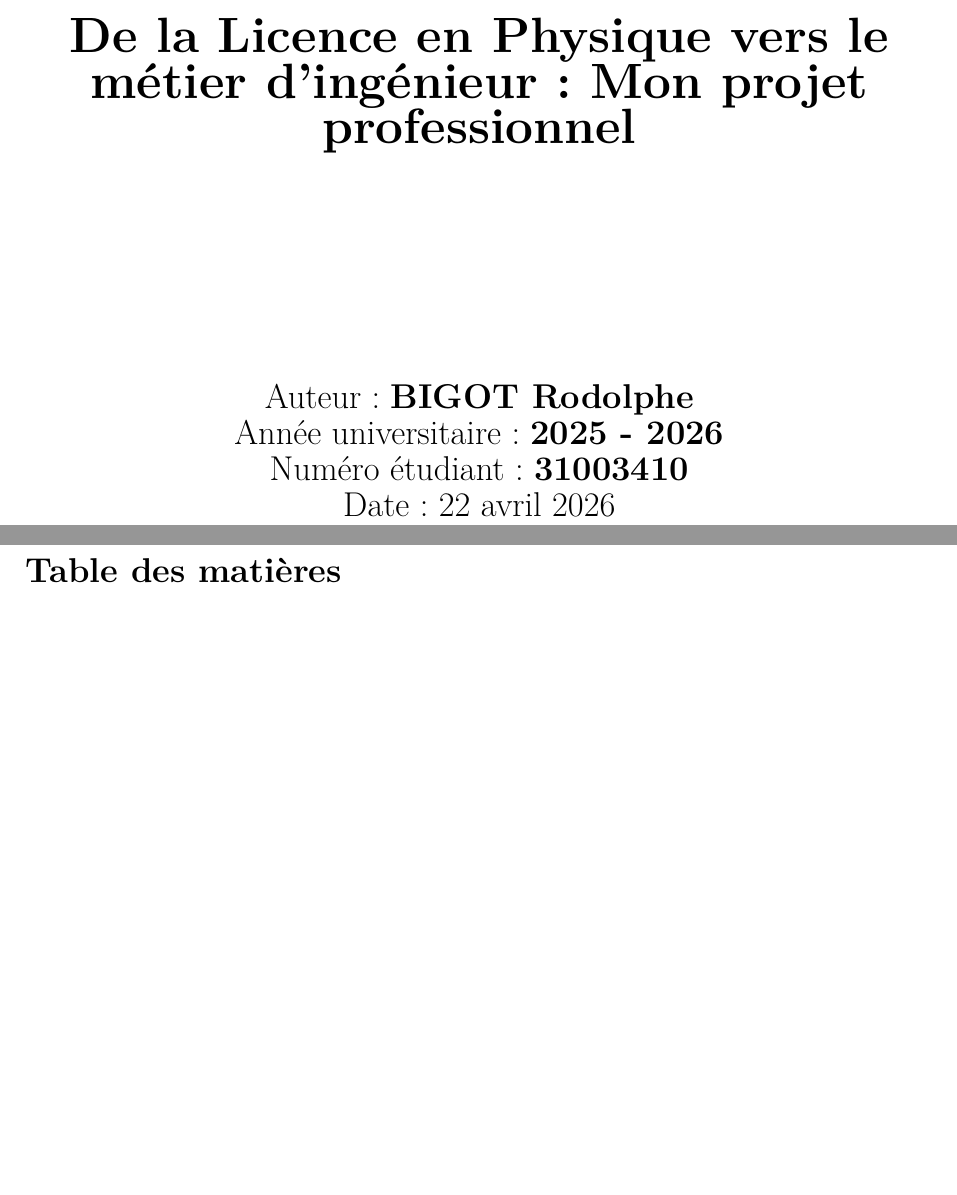
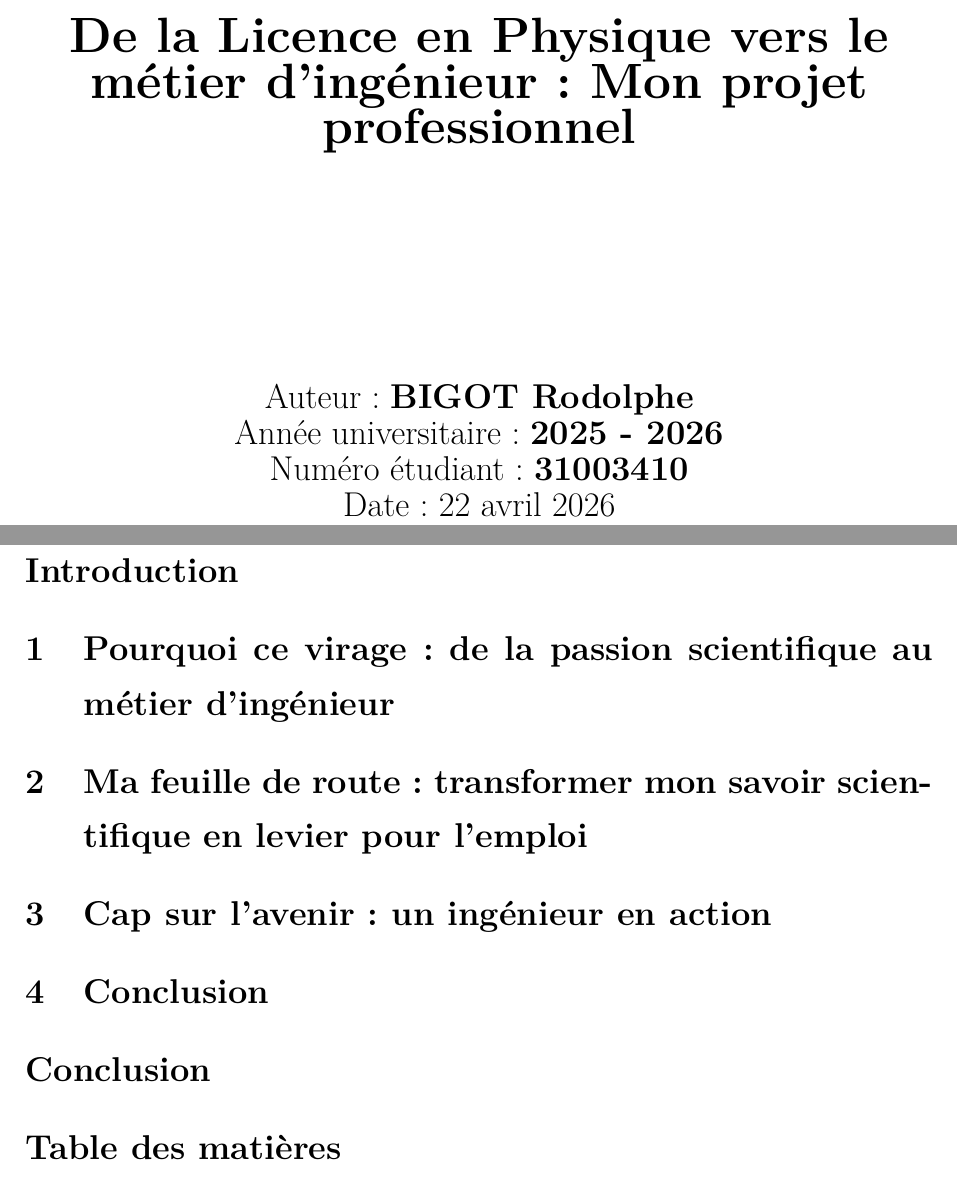
Before and after one commit to loperamidetv/cr-projet-pro-l1, a LaTeX document (main.tex): two parts of pages 1 and 2 of 2, joined at a grey line, cut so that both start at the same text, the shorter picture padded with empty space. Compiled offline with pdfLaTeX.

Commit message:
Plan décidé

```diff
--- a/main.tex
+++ b/main.tex
@@ -8,6 +8,15 @@
 
 \input{page_de_garde.tex}
 
+\section*{Introduction}
+\section{Pourquoi ce virage : de la passion scientifique au métier d'ingénieur}
+\section{Ma feuille de route : transformer mon savoir scientifique en levier pour l'emploi}
+\section{Cap sur l'avenir : un ingénieur en action}
+\section{Conclusion}
+
+
+\section*{Conclusion}
+
 
 
 \tableofcontents
```
